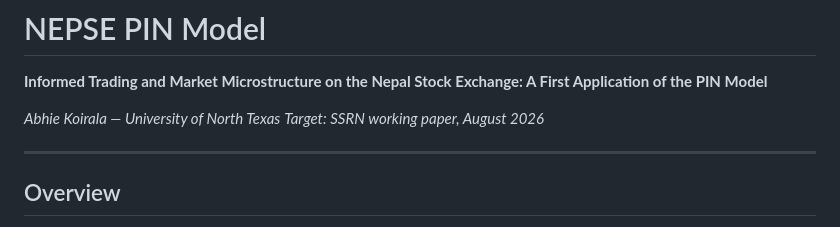
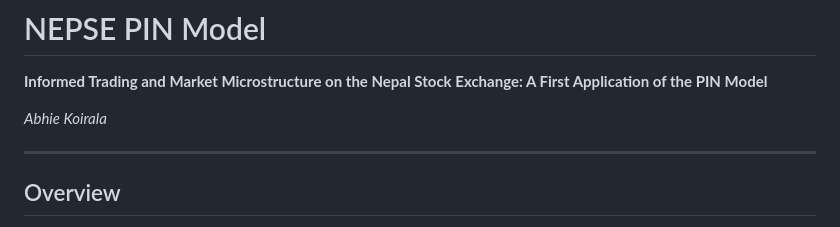
Before and after one commit to akoiralaa/nepse-pin, a Markdown page: README.md, the part around the change. GitHub-like rendering.

Commit message:
Revise author and target details in README
Updated author and target information in README.

```diff
--- a/README.md
+++ b/README.md
@@ -2,8 +2,8 @@
 
 **Informed Trading and Market Microstructure on the Nepal Stock Exchange: A First Application of the PIN Model**
 
-*Abhie Koirala — University of North Texas*
-*Target: SSRN working paper, August 2026*
+*Abhie Koirala*
+
 
 ---
 
```
